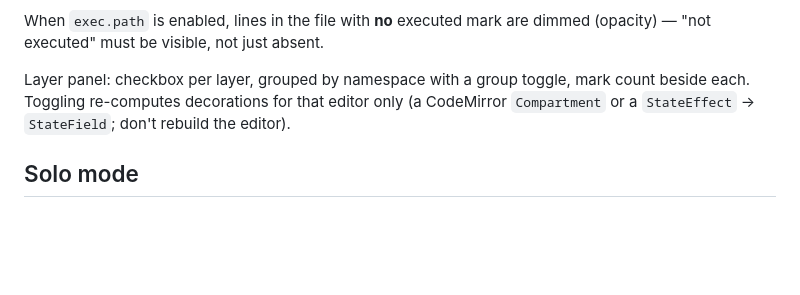
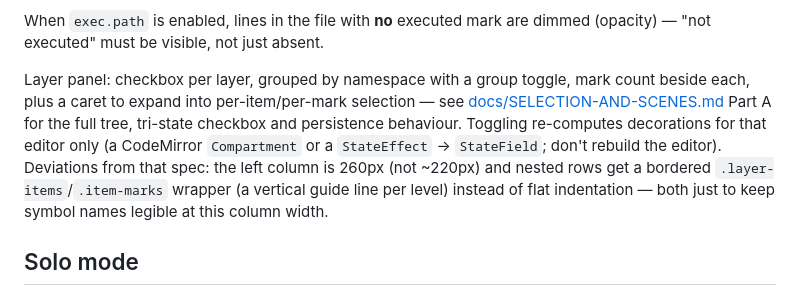
Before and after one commit to unixsuperhero/layers, a Markdown page: docs/VIEWER.md, the part around the change. Drawn GitHub-style; blank space fills up the shorter version.

Commit message:
Point VIEWER.md's layer panel paragraph at SELECTION-AND-SCENES.md
Note the two visual deviations (260px column, bordered nesting wrapper
instead of flat indentation) made for legibility.

Co-Authored-By: Claude <noreply@anthropic.com>

```diff
--- a/docs/VIEWER.md
+++ b/docs/VIEWER.md
@@ -74,8 +74,13 @@ When `exec.path` is enabled, lines in the file with **no** executed mark are dim
 (opacity) — "not executed" must be visible, not just absent.
 
 Layer panel: checkbox per layer, grouped by namespace with a group toggle, mark count
-beside each. Toggling re-computes decorations for that editor only (a CodeMirror
-`Compartment` or a `StateEffect` → `StateField`; don't rebuild the editor).
+beside each, plus a caret to expand into per-item/per-mark selection — see
+[docs/SELECTION-AND-SCENES.md](SELECTION-AND-SCENES.md) Part A for the full tree, tri-state
+checkbox and persistence behaviour. Toggling re-computes decorations for that editor only (a
+CodeMirror `Compartment` or a `StateEffect` → `StateField`; don't rebuild the editor).
+Deviations from that spec: the left column is 260px (not ~220px) and nested rows get a
+bordered `.layer-items`/`.item-marks` wrapper (a vertical guide line per level) instead of
+flat indentation — both just to keep symbol names legible at this column width.
 
 ## Solo mode
 
```
